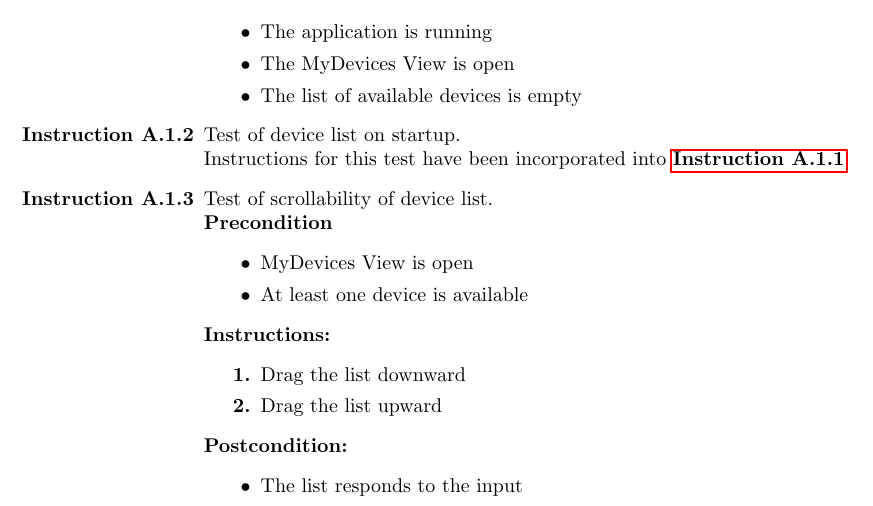
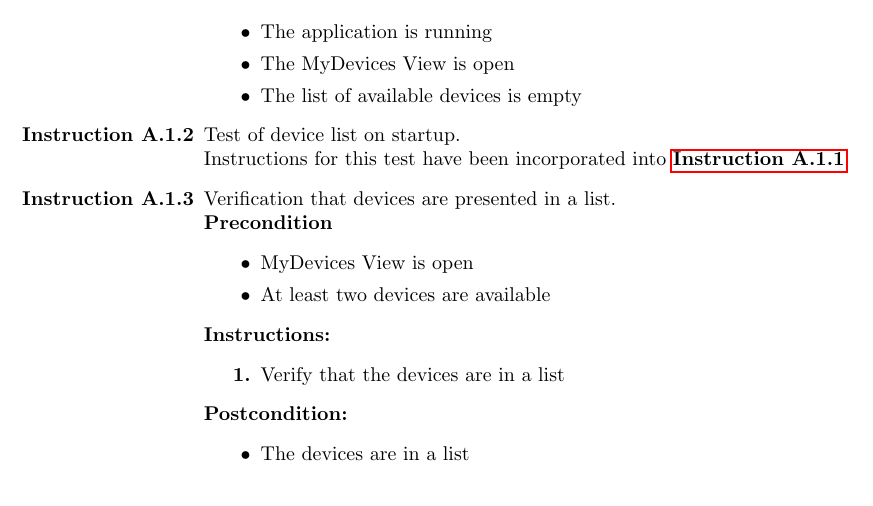
Before and after one commit to ockka/ETSN05-Group2, a LaTeX document (docs/SVVI/PUSS154215.tex): part of page 4 of 28, cut so that both start at the same text. Compiled offline with pdfLaTeX.

Commit message:
PUSS154215, PUSS154213 updated according to Req 5.3.29

```diff
--- a/docs/SVVI/PUSS154215.tex
+++ b/docs/SVVI/PUSS154215.tex
@@ -176,19 +176,18 @@ This is appendix \ref{appendix:section:functiontest} where we list all function
 
     %The list of available devices is empty on application start up. (Req. 5.2.2)
 
-    \item Test of scrollability of device list.
+    \item Verification that devices are presented in a list.
     	\begin{precondition}
     		\item MyDevices View is open
-    		\item At least one device is available
+    		\item At least two devices are available
             %tankar: Kan listan reagera olika på om det finns en eller flera enheter i den?
             % Funkar det att dra i en lista med bara ett listobjekt?
     	\end{precondition}
     	\begin{instruction}
-			\item Drag the list downward
-			\item Drag the list upward
+			\item Verify that the devices are in a list
 		\end{instruction}
 		\begin{postcondition}
-			\item The list responds to the input
+			\item The devices are in a list
             %hur mäter vi att den svarar på input? Om den är instabil och rör sig mer än vad vi petat på den, då är testet godkänt, men appen är ju kass. Likaså om man drar över hela skärmen och den rör sig bara ett par millimeter, så är ju testet passerat, men appen är ju helt omöjlig att använda?
 		\end{postcondition}
    %\item The list on the MyDevices view is scrollable. (Req. 5.2.3)
```
Also changed, not shown: docs/SVVS/PUSS154213.tex (+1 -1 lines).
